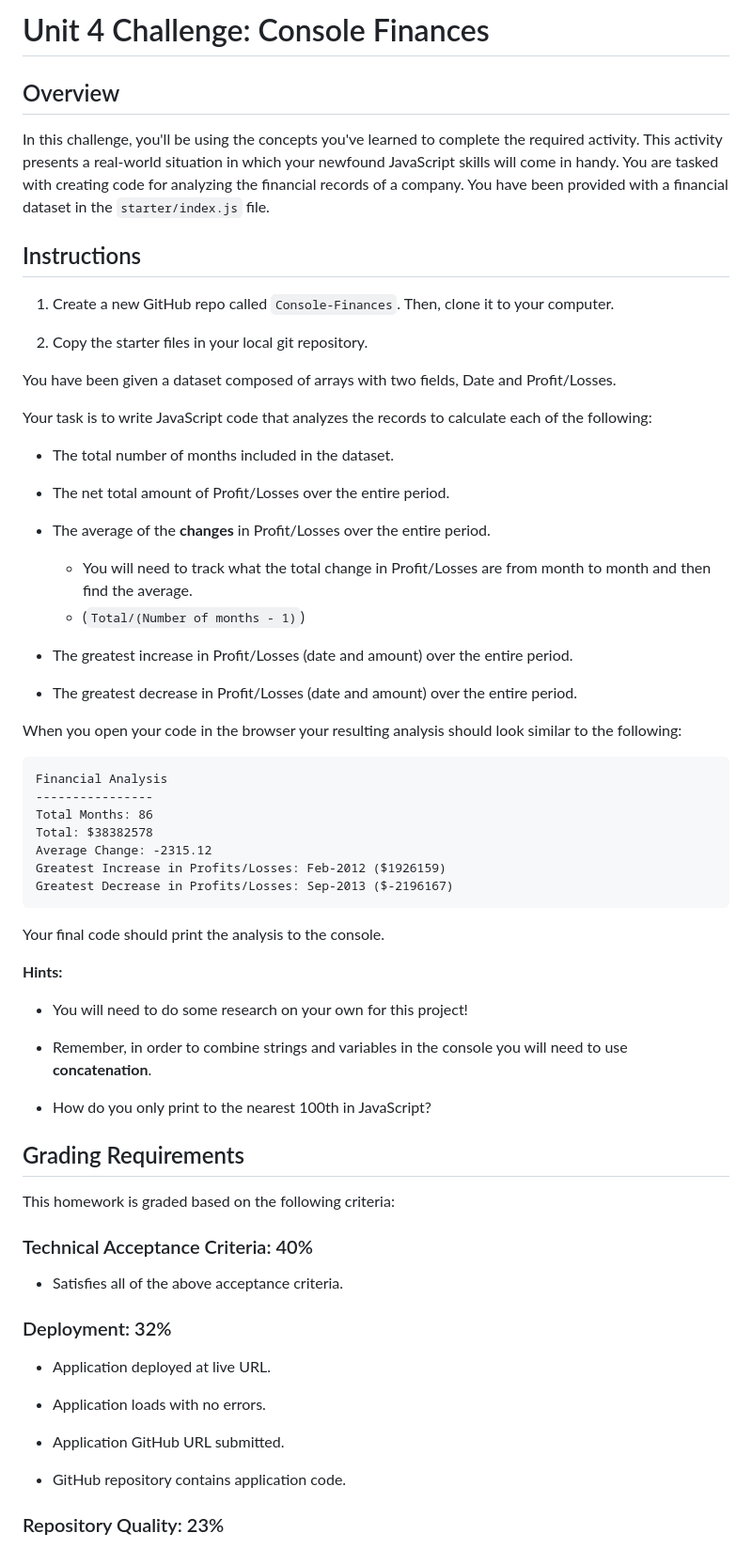
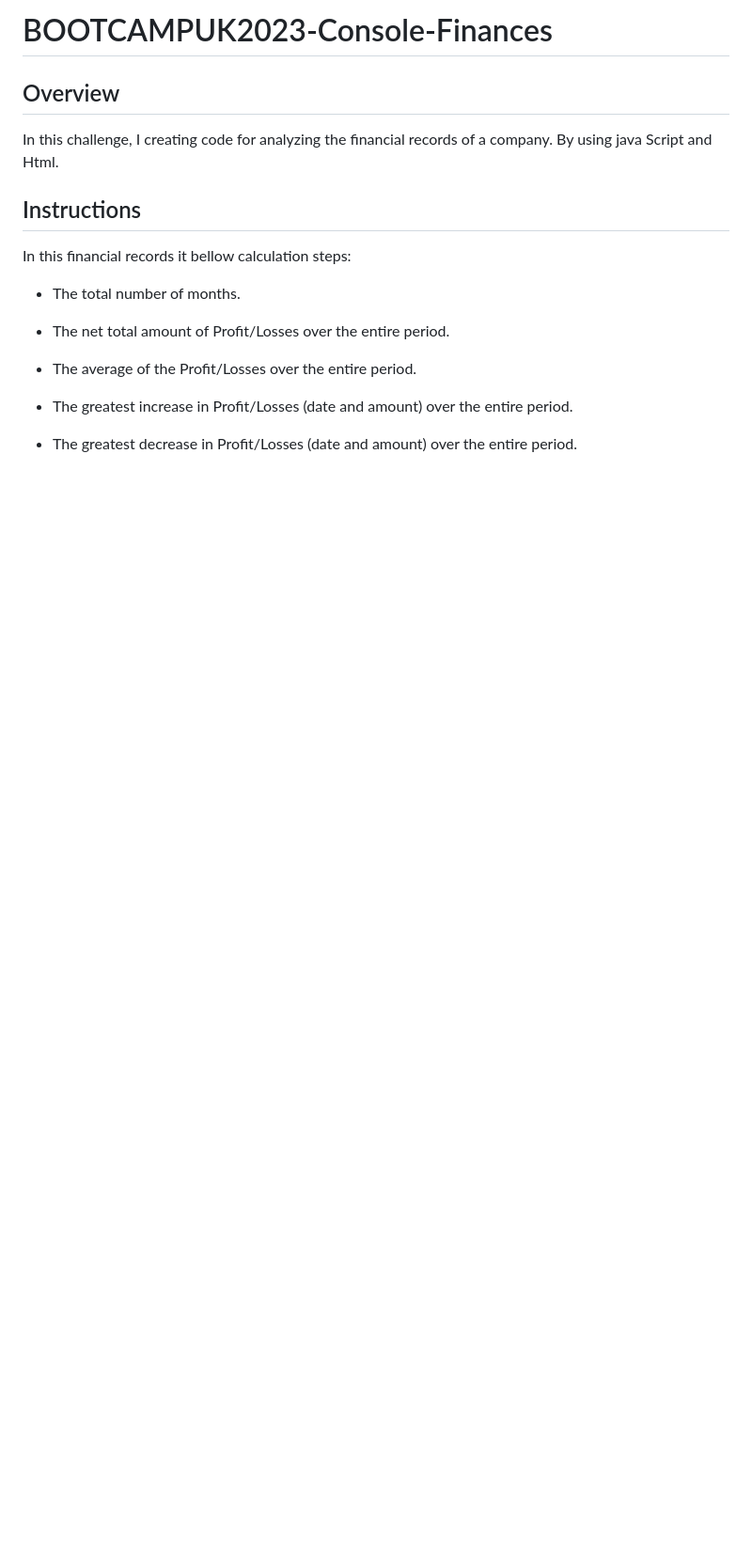
Before and after one commit to VenkataMora/Bootcampuk2023-Console-Finances, a Markdown page: README.md, the part around the change printed below. Shown: that part at 94% size. Rendered like a GitHub page; blank space fills up the shorter version.

````diff
--- a/README.md
+++ b/README.md
@@ -1,70 +1,19 @@
-# Unit 4 Challenge: Console Finances
+# BOOTCAMPUK2023-Console-Finances
 
 ## Overview
 
-In this challenge, you'll be using the concepts you've learned to complete the required activity. This activity presents a real-world situation in which your newfound JavaScript skills will come in handy. You are tasked with creating code for analyzing the financial records of a company. You have been provided with a financial dataset in the `starter/index.js` file.
+In this challenge, I creating code for analyzing the financial records of a company. By using java Script and Html.
 
 ## Instructions
 
-1. Create a new GitHub repo called `Console-Finances`. Then, clone it to your computer.
-
-2. Copy the starter files in your local git repository.
-
-You have been given a dataset composed of arrays with two fields, Date and Profit/Losses.
-
-Your task is to write JavaScript code that analyzes the records to calculate each of the following:
-
-* The total number of months included in the dataset.
+In this financial records it bellow calculation steps:
+* The total number of months.
 
 * The net total amount of Profit/Losses over the entire period.
 
-* The average of the **changes** in Profit/Losses over the entire period.
-  * You will need to track what the total change in Profit/Losses are from month to month and then find the average.
-  * (`Total/(Number of months - 1)`)
+* The average of the Profit/Losses over the entire period.
 
 * The greatest increase in Profit/Losses (date and amount) over the entire period.
 
 * The greatest decrease in Profit/Losses (date and amount) over the entire period.
 
-When you open your code in the browser your resulting analysis should look similar to the following:
-
-  ```text
-  Financial Analysis
-  ----------------
-  Total Months: 86
-  Total: $38382578
-  Average Change: -2315.12
-  Greatest Increase in Profits/Losses: Feb-2012 ($1926159)
-  Greatest Decrease in Profits/Losses: Sep-2013 ($-2196167)
-  ```
-
-Your final code should print the analysis to the console.
-
-**Hints:**
-
-* You will need to do some research on your own for this project!
-
-* Remember, in order to combine strings and variables in the console you will need to use **concatenation**.
-
-* How do you only print to the nearest 100th in JavaScript?
-
-## Grading Requirements
-
-This homework is graded based on the following criteria:
-
-### Technical Acceptance Criteria: 40%
-
-* Satisfies all of the above acceptance criteria.
-
-### Deployment: 32%
-
-* Application deployed at live URL.
-
-* Application loads with no errors.
-
-* Application GitHub URL submitted.
-
-* GitHub repository contains application code.
-
-### Repository Quality: 23%
-
````
Also changed, not shown: other parts of README.md (+3 -27 lines), Screenshot 2023-10-22 024058.png (added).
